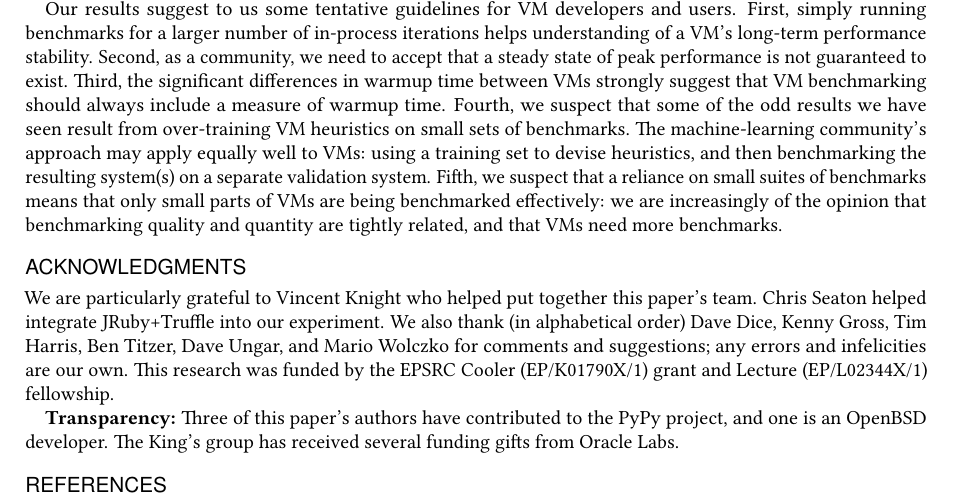
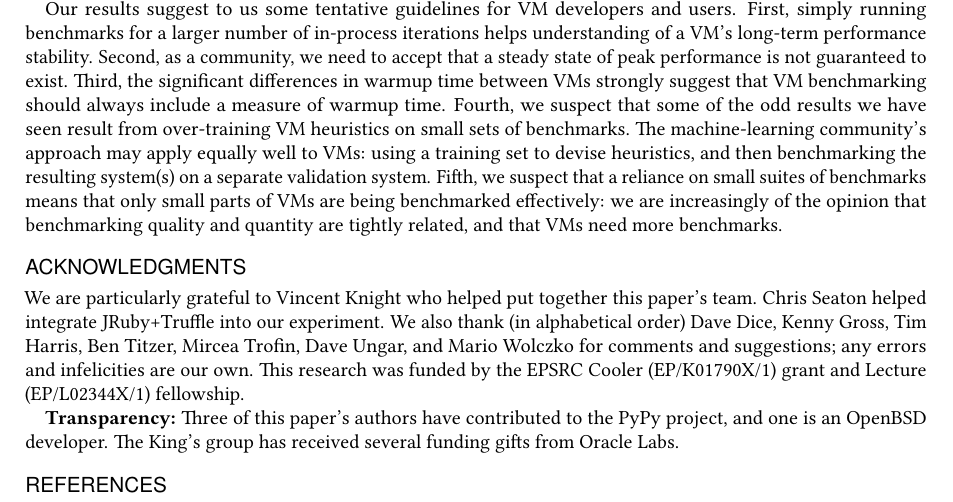
Before and after one commit to softdevteam/warmup_paper, a LaTeX paper (warmup.tex): part of page 20 of 33, cut so that both start at the same text. Compiled offline with pdfLaTeX.

Commit message:
Remember to thank Mircea Trofin.

```diff
--- a/warmup.tex
+++ b/warmup.tex
@@ -1490,10 +1490,10 @@ opinion that benchmarking quality and quantity are tightly related, and that VMs
 need more benchmarks.
 
 \begin{acks}
-We are particularly grateful to Vincent Knight
-who helped put together this paper's team. Chris Seaton
-helped integrate JRuby+Truffle into our experiment. We also thank (in alphabetical order) Dave Dice, Kenny
-Gross, Tim Harris, Ben Titzer, Dave Ungar, and Mario Wolczko for comments and suggestions; any
+We are particularly grateful to Vincent Knight who helped put together this
+paper's team. Chris Seaton helped integrate JRuby+Truffle into our experiment.
+We also thank (in alphabetical order) Dave Dice, Kenny Gross, Tim Harris, Ben
+Titzer, Mircea Trofin, Dave Ungar, and Mario Wolczko for comments and suggestions; any
 errors and infelicities are our own. This research was funded by the EPSRC
 Cooler (EP/K01790X/1) grant and Lecture (EP/L02344X/1) fellowship.
 
```
